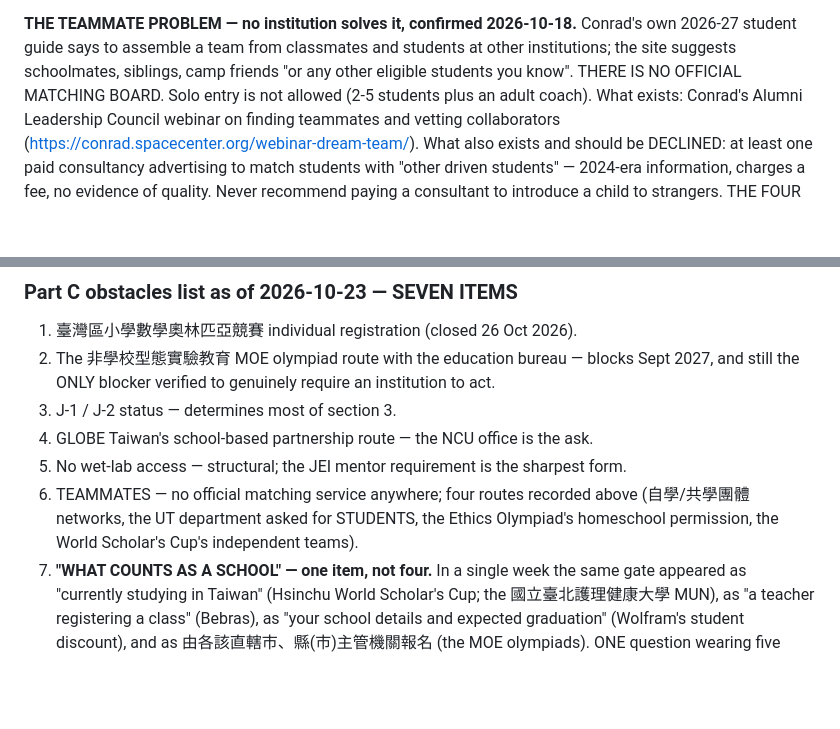
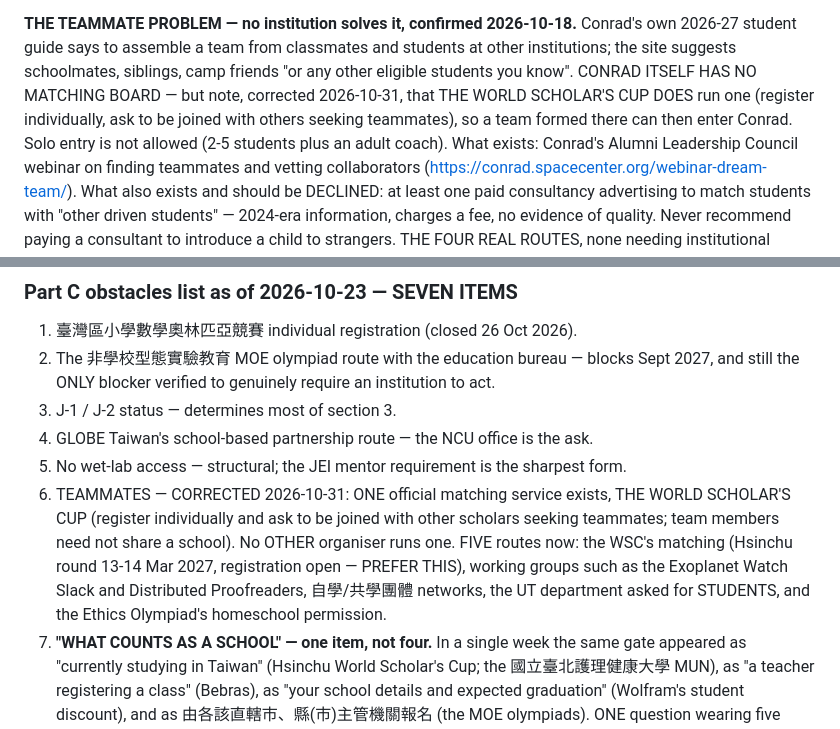
Before and after one commit to NebulousCoast/Chinese101, a Markdown page: digest/spec.md, 2 parts joined by grey strips. Rendered like a GitHub page; blank space fills up the shorter version.

Commit message:
digest: propagate the matching-service correction to the two places spec.md stated it
The 31 October correction added a new block but left the retracted claim
standing in its original wording in two earlier entries — the 18 October
teammate-problem note and the obstacles list. A future run reading spec.md
top-down would have found the old claim first. Both now carry the correction
and point at the World Scholar's Cup, and the teammates entry lists five
routes rather than four, with the matching route preferred.

Co-Authored-By: Claude Opus 5 <noreply@anthropic.com>
Claude-Session: https://claude.ai/code/session_01CgzbwYxFdHLs6WB51eT3dt

```diff
--- a/digest/spec.md
+++ b/digest/spec.md
@@ -1436,8 +1436,10 @@ a named, licensed, citable data contribution.
 **THE TEAMMATE PROBLEM — no institution solves it, confirmed 2026-10-18.**
 Conrad's own 2026-27 student guide says to assemble a team from classmates and
 students at other institutions; the site suggests schoolmates, siblings, camp
-friends "or any other eligible students you know". THERE IS NO OFFICIAL MATCHING
-BOARD. Solo entry is not allowed (2-5 students plus an adult coach). What exists:
+friends "or any other eligible students you know". CONRAD ITSELF HAS NO MATCHING
+BOARD — but note, corrected 2026-10-31, that THE WORLD SCHOLAR'S CUP DOES run one
+(register individually, ask to be joined with others seeking teammates), so a team
+formed there can then enter Conrad. Solo entry is not allowed (2-5 students plus an adult coach). What exists:
 Conrad's Alumni Leadership Council webinar on finding teammates and vetting
 collaborators (https://conrad.spacecenter.org/webinar-dream-team/). What also
 exists and should be DECLINED: at least one paid consultancy advertising to match
@@ -1807,9 +1809,14 @@ an institution; everything open can be started this afternoon.
 3. J-1 / J-2 status — determines most of section 3.
 4. GLOBE Taiwan's school-based partnership route — the NCU office is the ask.
 5. No wet-lab access — structural; the JEI mentor requirement is the sharpest form.
-6. TEAMMATES — no official matching service anywhere; four routes recorded above
-   (自學/共學團體 networks, the UT department asked for STUDENTS, the Ethics
-   Olympiad's homeschool permission, the World Scholar's Cup's independent teams).
+6. TEAMMATES — CORRECTED 2026-10-31: ONE official matching service exists, THE
+   WORLD SCHOLAR'S CUP (register individually and ask to be joined with other
+   scholars seeking teammates; team members need not share a school). No OTHER
+   organiser runs one. FIVE routes now: the WSC's matching (Hsinchu round
+   13-14 Mar 2027, registration open — PREFER THIS), working groups such as the
+   Exoplanet Watch Slack and Distributed Proofreaders, 自學/共學團體 networks,
+   the UT department asked for STUDENTS, and the Ethics Olympiad's homeschool
+   permission.
 7. **"WHAT COUNTS AS A SCHOOL" — one item, not four.** In a single week the same
    gate appeared as "currently studying in Taiwan" (Hsinchu World Scholar's Cup;
    the 國立臺北護理健康大學 MUN), as "a teacher registering a class" (Bebras), as
```
